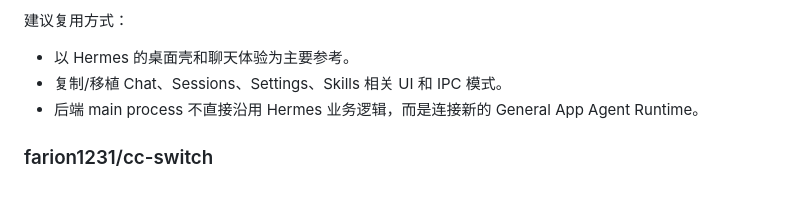
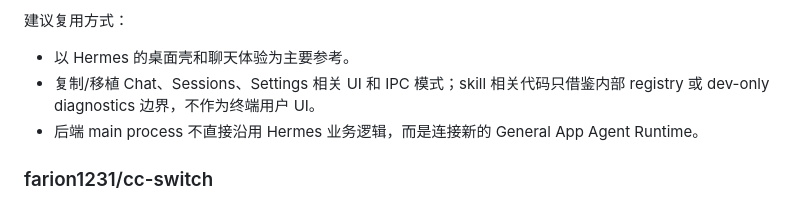
Before and after one commit to dale0525/agentweave, a Markdown page: docs/feasibility.md, the part around the change. GitHub-like rendering.

Commit message:
docs: remove visible skills ui reuse guidance

```diff
--- a/docs/feasibility.md
+++ b/docs/feasibility.md
@@ -128,7 +128,7 @@ MVP 明确不做：
 建议复用方式：
 
 - 以 Hermes 的桌面壳和聊天体验为主要参考。
-- 复制/移植 Chat、Sessions、Settings、Skills 相关 UI 和 IPC 模式。
+- 复制/移植 Chat、Sessions、Settings 相关 UI 和 IPC 模式；skill 相关代码只借鉴内部 registry 或 dev-only diagnostics 边界，不作为终端用户 UI。
 - 后端 main process 不直接沿用 Hermes 业务逻辑，而是连接新的 General App Agent Runtime。
 
 ### farion1231/cc-switch
```
